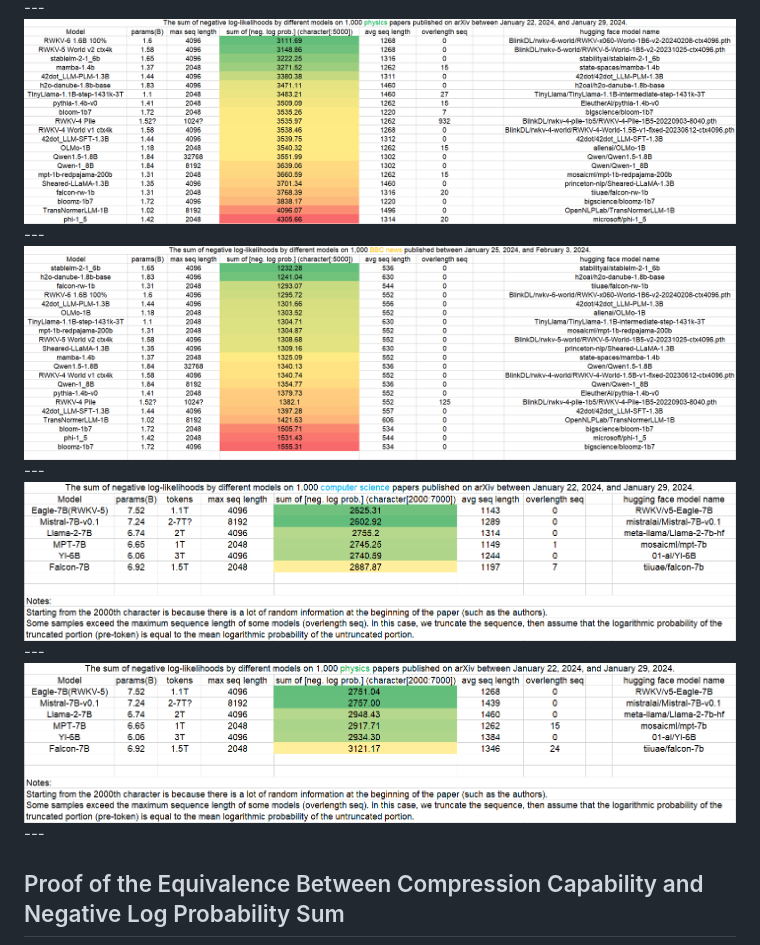
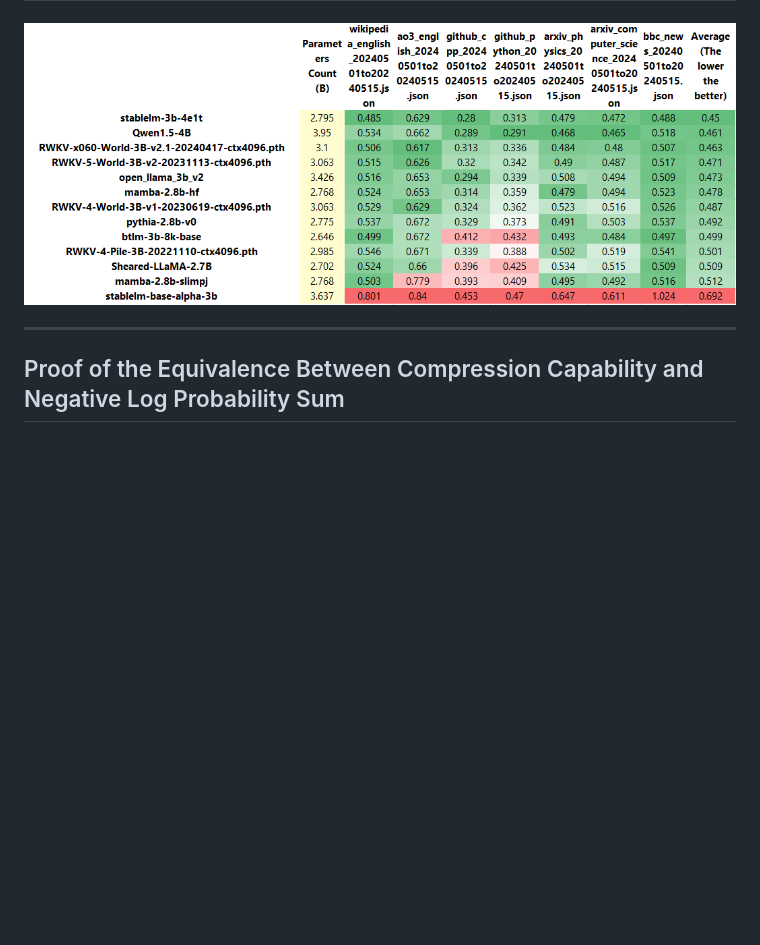
Before and after one commit to Jellyfish042/uncheatable_eval, a Markdown page: README.md, the part around one of its changes. Drawn GitHub-style; pictures changed too: assets/3b_data_24-05-23.png (added); blank space fills up the shorter version.

```diff
--- a/README.md
+++ b/README.md
@@ -109,12 +101,9 @@ Below are some old test results, with slight differences in testing methods comp
 ---
-<img align="center" src="assets/1b_data_24-02-11_physics.png">
+
+<img align="center" src="assets/3b_data_24-05-23.png">
+
 ---
-<img align="center" src="assets/1b_data_24-02-11_bbc.png">
----
-<img align="center" src="assets/7b_data_24-02-01.png">
----
-<img align="center" src="assets/7b_data_24-02-01_2.png">
----
+
 
 ## Proof of the Equivalence Between Compression Capability and Negative Log Probability Sum
 
```
Also changed, not shown: other parts of README.md (+7 -15 lines), assets/1b_data_24-05-23.png (added), assets/1b_radar_24-05-23.png (added), assets/3b_radar_24-05-23.png (added).
